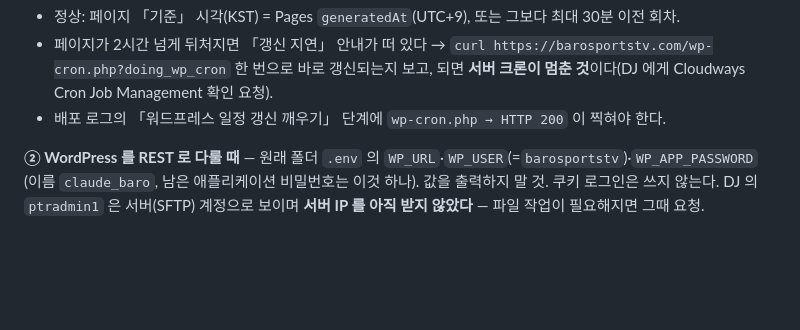
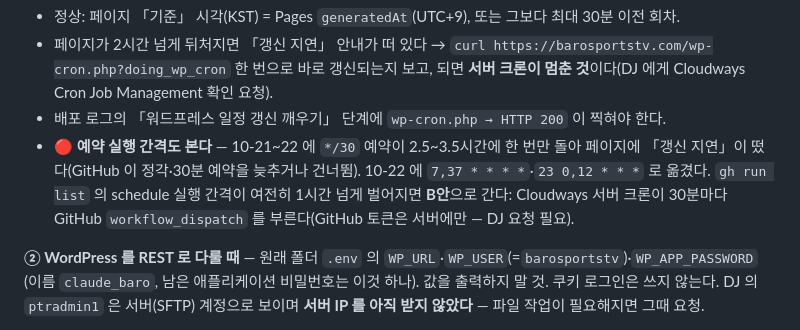
Before and after one commit to peter77-tech/barosportstv, a Markdown page: 다음세션_재개.md, the part around the change. GitHub-like rendering; blank space fills up the shorter version.

Commit message:
docs: 예약 실행 간격 점검과 B안(서버 크론 → workflow_dispatch)을 재개 문서에 적는다
Co-Authored-By: Claude Opus 5.5 <noreply@anthropic.com>

```diff
--- a/다음세션_재개.md
+++ b/다음세션_재개.md
@@ -53,6 +53,10 @@ gh run list --repo peter77-tech/barosportstv --limit 5
 - 페이지가 2시간 넘게 뒤처지면 「갱신 지연」 안내가 떠 있다 → `curl https://barosportstv.com/wp-cron.php?doing_wp_cron`
   한 번으로 바로 갱신되는지 보고, 되면 **서버 크론이 멈춘 것**이다(DJ 에게 Cloudways Cron Job Management 확인 요청).
 - 배포 로그의 「워드프레스 일정 갱신 깨우기」 단계에 `wp-cron.php → HTTP 200` 이 찍혀야 한다.
+- 🔴 **예약 실행 간격도 본다** — 10-21~22 에 `*/30` 예약이 2.5~3.5시간에 한 번만 돌아 페이지에
+  「갱신 지연」이 떴다(GitHub 이 정각·30분 예약을 늦추거나 건너뜀). 10-22 에 `7,37 * * * *`·`23 0,12 * * *`
+  로 옮겼다. `gh run list` 의 schedule 실행 간격이 여전히 1시간 넘게 벌어지면 **B안**으로 간다:
+  Cloudways 서버 크론이 30분마다 GitHub `workflow_dispatch` 를 부른다(GitHub 토큰은 서버에만 — DJ 요청 필요).
 
 **② WordPress 를 REST 로 다룰 때** — 원래 폴더 `.env` 의 `WP_URL`·`WP_USER`(=`barosportstv`)·`WP_APP_PASSWORD`
 (이름 `claude_baro`, 남은 애플리케이션 비밀번호는 이것 하나). 값을 출력하지 말 것. 쿠키 로그인은 쓰지 않는다.
```
